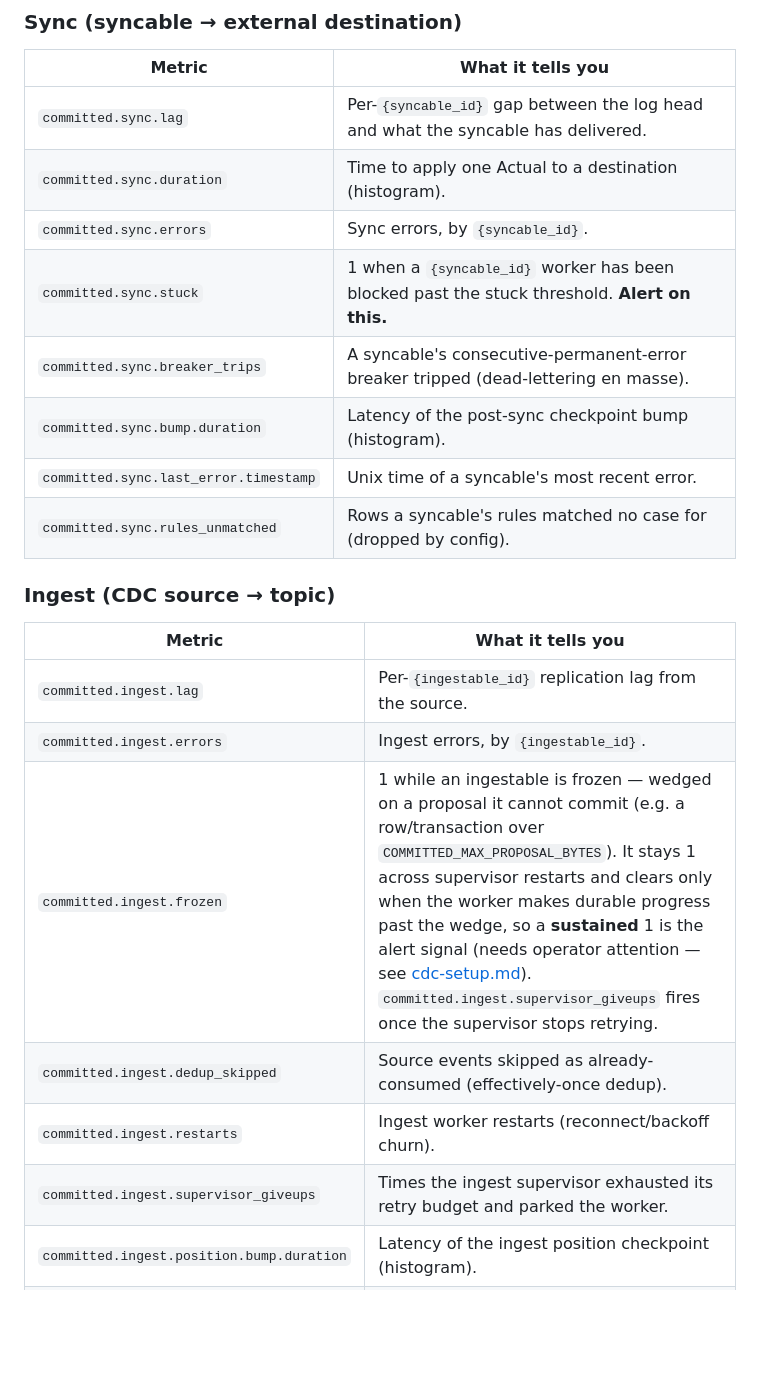
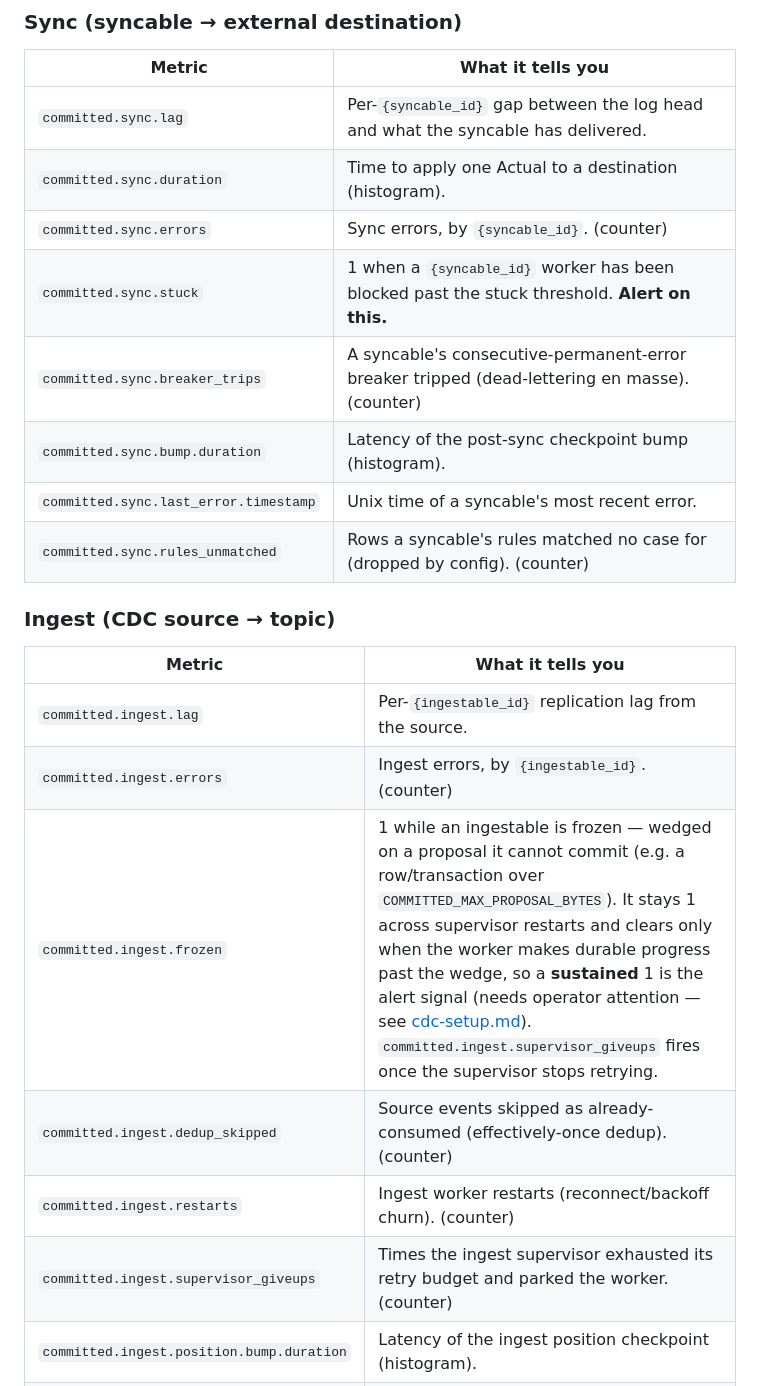
Before and after one commit to committeddb/committed, a Markdown page: docs/operations/metrics.md, the part around one of its changes. GitHub-like rendering; blank space fills up the shorter version.

```diff
--- a/docs/operations/metrics.md
+++ b/docs/operations/metrics.md
@@ -78,23 +84,23 @@ Labels are shown in `{braces}`.
 |---|---|
 | `committed.sync.lag` | Per-`{syncable_id}` gap between the log head and what the syncable has delivered. |
 | `committed.sync.duration` | Time to apply one Actual to a destination (histogram). |
-| `committed.sync.errors` | Sync errors, by `{syncable_id}`. |
+| `committed.sync.errors` | Sync errors, by `{syncable_id}`. (counter) |
 | `committed.sync.stuck` | 1 when a `{syncable_id}` worker has been blocked past the stuck threshold. **Alert on this.** |
-| `committed.sync.breaker_trips` | A syncable's consecutive-permanent-error breaker tripped (dead-lettering en masse). |
+| `committed.sync.breaker_trips` | A syncable's consecutive-permanent-error breaker tripped (dead-lettering en masse). (counter) |
 | `committed.sync.bump.duration` | Latency of the post-sync checkpoint bump (histogram). |
 | `committed.sync.last_error.timestamp` | Unix time of a syncable's most recent error. |
-| `committed.sync.rules_unmatched` | Rows a syncable's rules matched no case for (dropped by config). |
+| `committed.sync.rules_unmatched` | Rows a syncable's rules matched no case for (dropped by config). (counter) |
 
 ### Ingest (CDC source → topic)
 
 | Metric | What it tells you |
 |---|---|
 | `committed.ingest.lag` | Per-`{ingestable_id}` replication lag from the source. |
-| `committed.ingest.errors` | Ingest errors, by `{ingestable_id}`. |
+| `committed.ingest.errors` | Ingest errors, by `{ingestable_id}`. (counter) |
 | `committed.ingest.frozen` | 1 while an ingestable is frozen — wedged on a proposal it cannot commit (e.g. a row/transaction over `COMMITTED_MAX_PROPOSAL_BYTES`). It stays 1 across supervisor restarts and clears only when the worker makes durable progress past the wedge, so a **sustained** 1 is the alert signal (needs operator attention — see [cdc-setup.md](cdc-setup.md)). `committed.ingest.supervisor_giveups` fires once the supervisor stops retrying. |
-| `committed.ingest.dedup_skipped` | Source events skipped as already-consumed (effectively-once dedup). |
-| `committed.ingest.restarts` | Ingest worker restarts (reconnect/backoff churn). |
-| `committed.ingest.supervisor_giveups` | Times the ingest supervisor exhausted its retry budget and parked the worker. |
+| `committed.ingest.dedup_skipped` | Source events skipped as already-consumed (effectively-once dedup). (counter) |
+| `committed.ingest.restarts` | Ingest worker restarts (reconnect/backoff churn). (counter) |
+| `committed.ingest.supervisor_giveups` | Times the ingest supervisor exhausted its retry budget and parked the worker. (counter) |
 | `committed.ingest.position.bump.duration` | Latency of the ingest position checkpoint (histogram). |
 | `committed.ingest.last_error.timestamp` | Unix time of an ingestable's most recent error. |
 
```
Also changed, not shown: other parts of docs/operations/metrics.md (+18 -12 lines), docs/operations/rebuild.md (+2 -1 lines).
